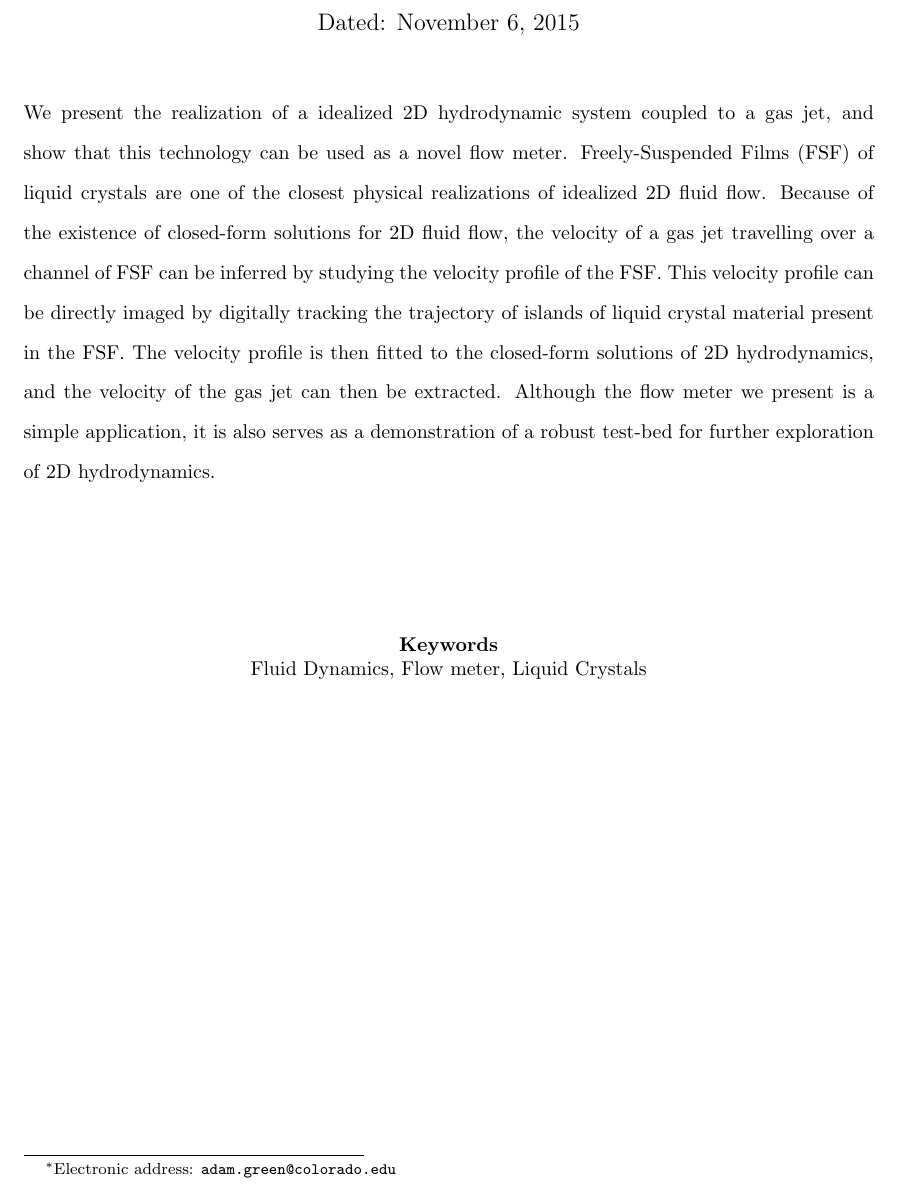
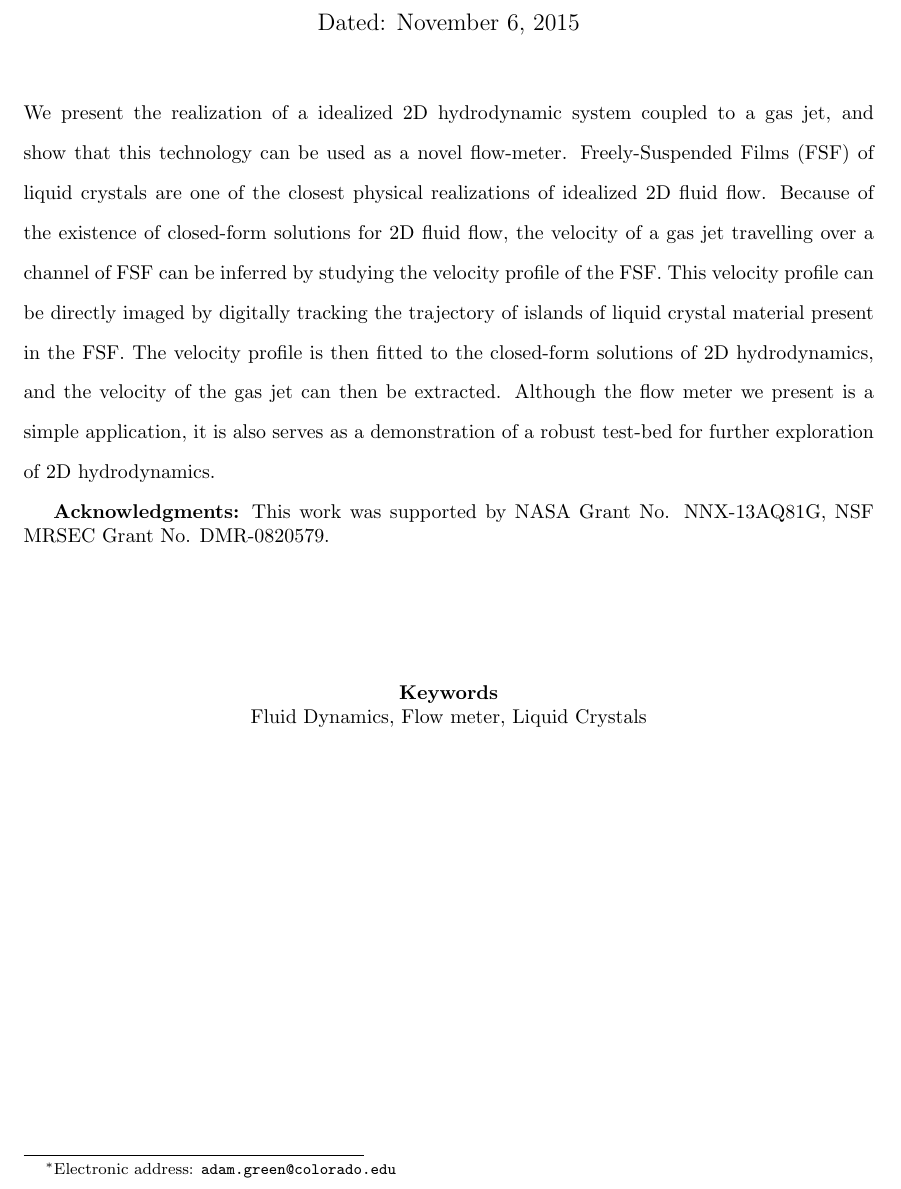
Before and after one commit to aasgreen/marchmeetingabstract, a LaTeX document (abstractmarchmeeting.tex): part of the page, cut so that both start at the same text. Compiled offline with pdfLaTeX.

Commit message:
added funding sources

```diff
--- a/abstractmarchmeeting.tex
+++ b/abstractmarchmeeting.tex
@@ -40,7 +40,7 @@
 \begin{doublespace}
 \noindent We present the realization of a idealized 2D hydrodynamic system
 coupled to a
-gas jet, and show that this technology can be used as a novel flow meter.
+gas jet, and show that this technology can be used as a novel flow-meter.
 Freely-Suspended Films (FSF) of liquid crystals are one of the closest physical realizations of
 idealized 2D fluid flow. Because of the  existence of closed-form solutions for 2D
 fluid flow, the velocity of a gas jet travelling over a channel of FSF can be
@@ -52,10 +52,12 @@ then be extracted. Although the flow meter we present is a simple
 application, it is also serves as a demonstration
 of a robust test-bed for further exploration of 2D hydrodynamics.
 \end{doublespace}
+\textbf{Acknowledgments:} This work was supported by NASA Grant No. NNX-13AQ81G,
+NSF MRSEC Grant No. DMR-0820579.
+
 \vspace{20 mm}
+
 \keywords{Fluid Dynamics, Flow meter, Liquid Crystals} %
 
 
-
-
                     \end{document}
```
